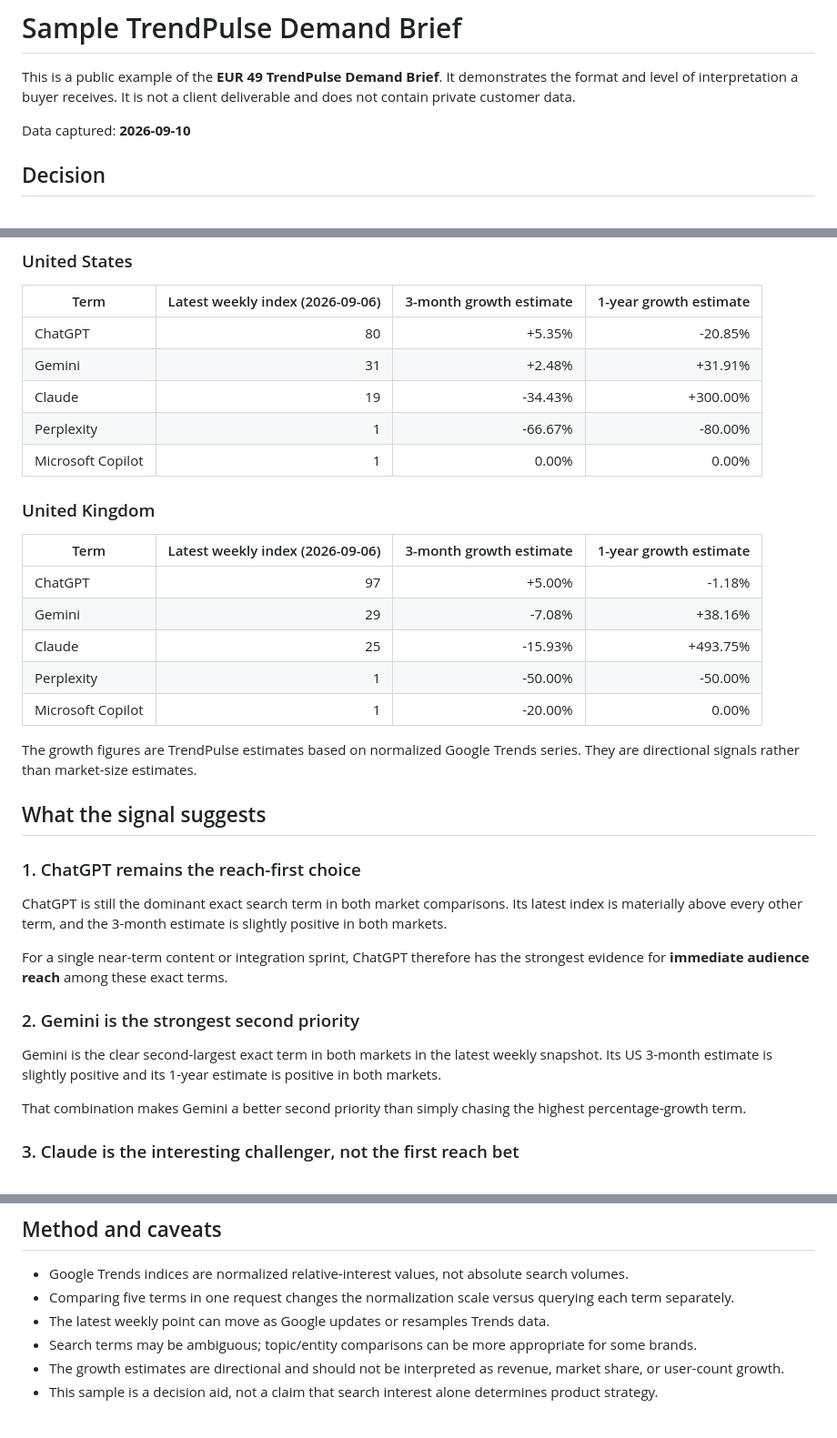
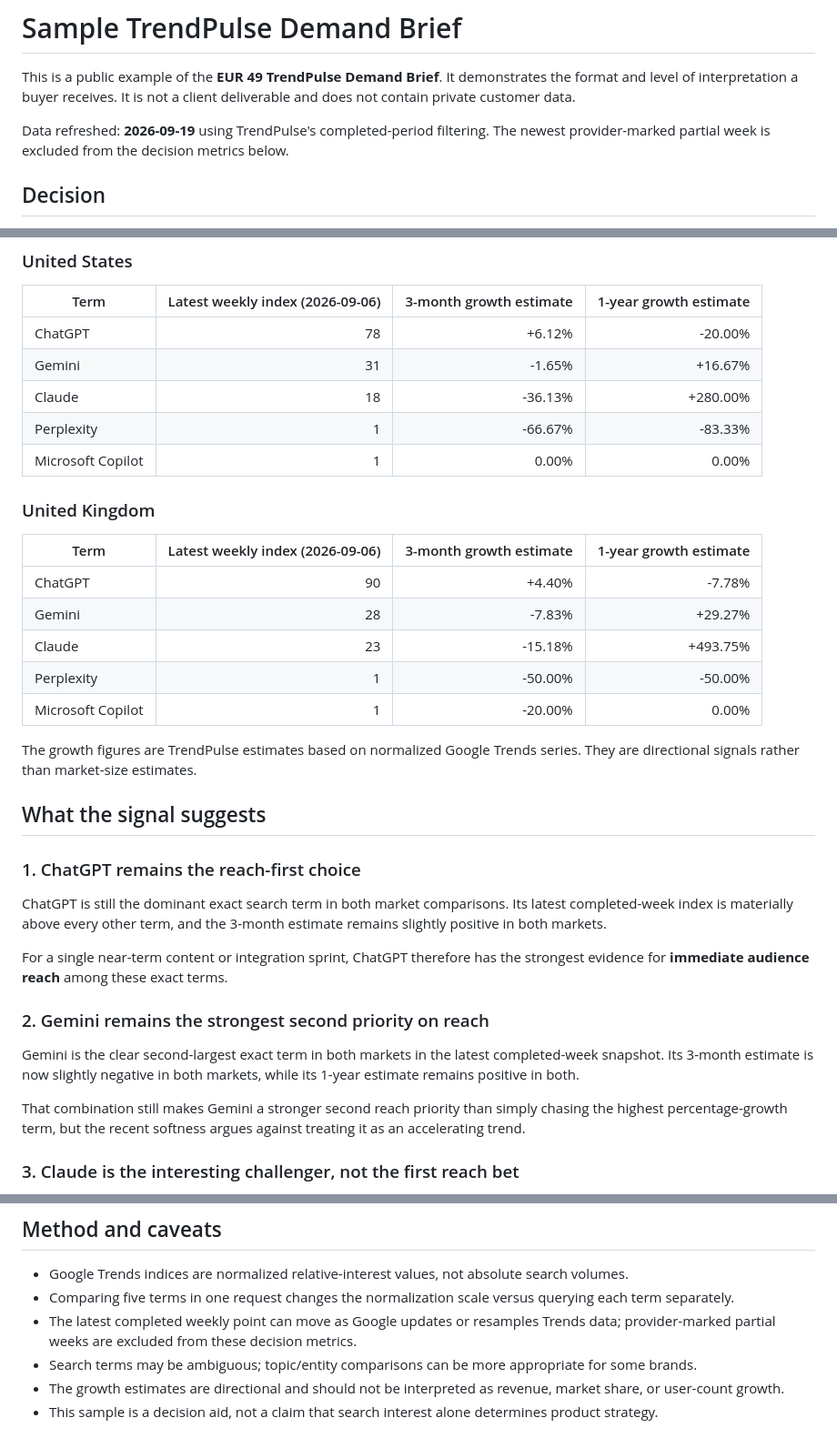
Before and after one commit to AKzar1el/mcp-trendpulse, a Markdown page: SAMPLE_DEMAND_BRIEF.md, 3 parts joined by grey strips. Shown at 91% size. Rendered like a GitHub page.

Commit message:
docs: refresh Demand Brief sample metrics (#57)

```diff
--- a/SAMPLE_DEMAND_BRIEF.md
+++ b/SAMPLE_DEMAND_BRIEF.md
@@ -2,7 +2,7 @@
 
 This is a public example of the **EUR 49 TrendPulse Demand Brief**. It demonstrates the format and level of interpretation a buyer receives. It is not a client deliverable and does not contain private customer data.
 
-Data captured: **2026-09-10**
+Data refreshed: **2026-09-19** using TrendPulse's completed-period filtering. The newest provider-marked partial week is excluded from the decision metrics below.
 
 ## Decision
 
@@ -30,19 +30,19 @@ TrendPulse queried the five terms together in each market. Google Trends values
 
 | Term | Latest weekly index (2026-09-06) | 3-month growth estimate | 1-year growth estimate |
 | --- | ---: | ---: | ---: |
-| ChatGPT | 80 | +5.35% | -20.85% |
-| Gemini | 31 | +2.48% | +31.91% |
-| Claude | 19 | -34.43% | +300.00% |
-| Perplexity | 1 | -66.67% | -80.00% |
+| ChatGPT | 78 | +6.12% | -20.00% |
+| Gemini | 31 | -1.65% | +16.67% |
+| Claude | 18 | -36.13% | +280.00% |
+| Perplexity | 1 | -66.67% | -83.33% |
 | Microsoft Copilot | 1 | 0.00% | 0.00% |
 
 ### United Kingdom
 
 | Term | Latest weekly index (2026-09-06) | 3-month growth estimate | 1-year growth estimate |
 | --- | ---: | ---: | ---: |
-| ChatGPT | 97 | +5.00% | -1.18% |
-| Gemini | 29 | -7.08% | +38.16% |
-| Claude | 25 | -15.93% | +493.75% |
+| ChatGPT | 90 | +4.40% | -7.78% |
+| Gemini | 28 | -7.83% | +29.27% |
+| Claude | 23 | -15.18% | +493.75% |
 | Perplexity | 1 | -50.00% | -50.00% |
 | Microsoft Copilot | 1 | -20.00% | 0.00% |
 
@@ -52,15 +52,15 @@ The growth figures are TrendPulse estimates based on normalized Google Trends se
 
 ### 1. ChatGPT remains the reach-first choice
 
-ChatGPT is still the dominant exact search term in both market comparisons. Its latest index is materially above every other term, and the 3-month estimate is slightly positive in both markets.
+ChatGPT is still the dominant exact search term in both market comparisons. Its latest completed-week index is materially above every other term, and the 3-month estimate remains slightly positive in both markets.
 
 For a single near-term content or integration sprint, ChatGPT therefore has the strongest evidence for **immediate audience reach** among these exact terms.
 
-### 2. Gemini is the strongest second priority
+### 2. Gemini remains the strongest second priority on reach
 
-Gemini is the clear second-largest exact term in both markets in the latest weekly snapshot. Its US 3-month estimate is slightly positive and its 1-year estimate is positive in both markets.
+Gemini is the clear second-largest exact term in both markets in the latest completed-week snapshot. Its 3-month estimate is now slightly negative in both markets, while its 1-year estimate remains positive in both.
 
-That combination makes Gemini a better second priority than simply chasing the highest percentage-growth term.
+That combination still makes Gemini a stronger second reach priority than simply chasing the highest percentage-growth term, but the recent softness argues against treating it as an accelerating trend.
 
 ### 3. Claude is the interesting challenger, not the first reach bet
 
@@ -101,7 +101,7 @@ For a paid brief, that enrichment would be retried within the delivery window an
 
 - Google Trends indices are normalized relative-interest values, not absolute search volumes.
 - Comparing five terms in one request changes the normalization scale versus querying each term separately.
-- The latest weekly point can move as Google updates or resamples Trends data.
+- The latest completed weekly point can move as Google updates or resamples Trends data; provider-marked partial weeks are excluded from these decision metrics.
 - Search terms may be ambiguous; topic/entity comparisons can be more appropriate for some brands.
 - The growth estimates are directional and should not be interpreted as revenue, market share, or user-count growth.
 - This sample is a decision aid, not a claim that search interest alone determines product strategy.
```
